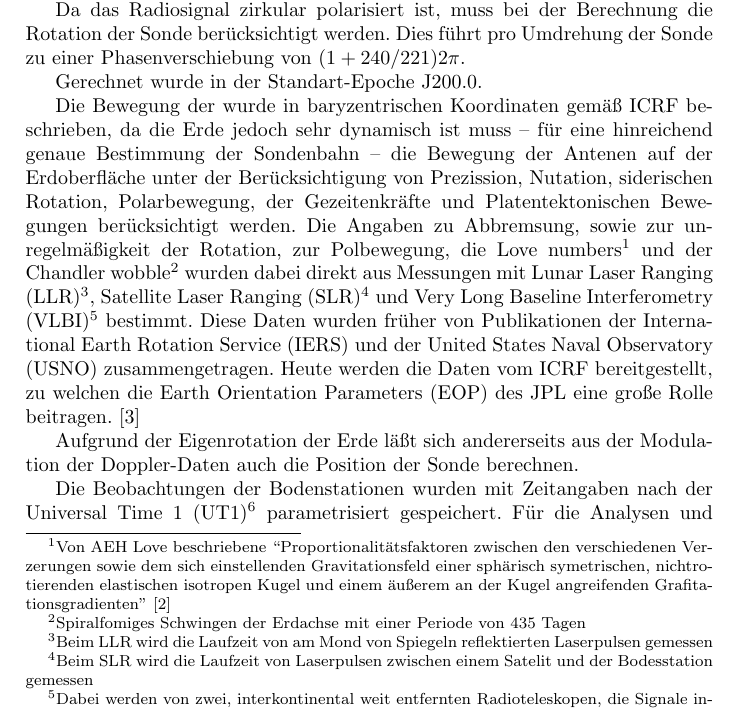
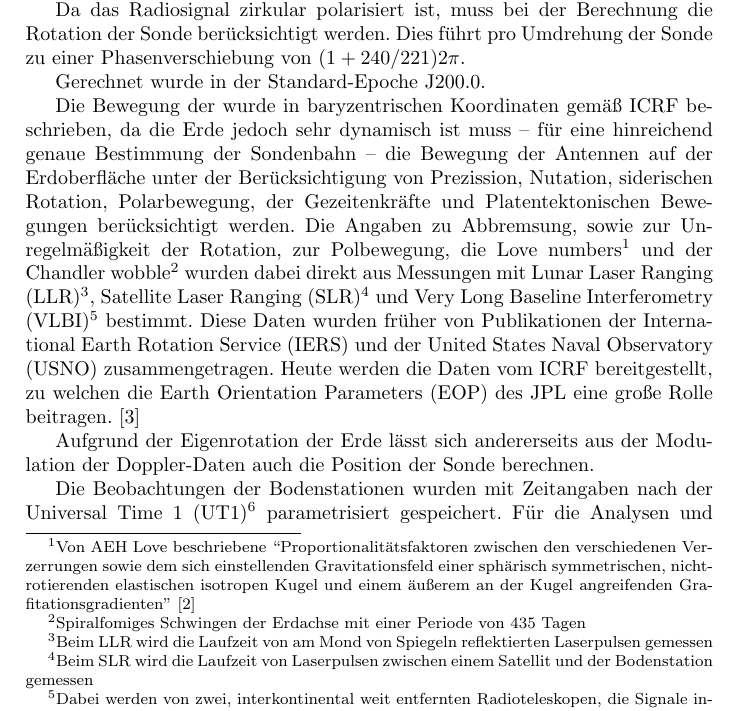
Before and after one commit to Nudin/Pioneer, a LaTeX document (main.tex, which reads messung.tex): part of page 3 of 6, cut so that both start at the same text. Compiled offline with pdfLaTeX.

Commit message:
Kleinkram (Tippos, To-do's)

```diff
--- a/messung.tex
+++ b/messung.tex
@@ -47,22 +47,26 @@ Für die genauere Bestimmung der bahn muss man einige weitere Einflüsse berück
 Da das Radiosignal zirkular polarisiert ist, muss bei der Berechnung die Rotation der Sonde berücksichtigt werden.
 Dies führt pro Umdrehung der Sonde zu einer Phasenverschiebung von $(1+240/221) 2\pi$. %mehr, richtig?
 
-Gerechnet wurde in der Standart-Epoche J200.0. %mehr
+Gerechnet wurde in der Standard-Epoche J200.0. %mehr
 
 Die Bewegung der wurde in baryzentrischen Koordinaten gemäß ICRF beschrieben, % genauer
 da die Erde jedoch sehr dynamisch ist muss – für eine hinreichend genaue Bestimmung der Sondenbahn –
-die Bewegung der Antenen auf der Erdoberfläche unter der Berücksichtigung von Prezission, Nutation,
+die Bewegung der Antennen auf der Erdoberfläche unter der Berücksichtigung von Prezission, Nutation,
 siderischen Rotation, Polarbewegung, der Gezeitenkräfte und Platentektonischen Bewegungen berücksichtigt werden.
-Die Angaben zu Abbremsung, sowie zur unregelmäßigkeit der Rotation, zur Polbewegung, die Love numbers\footnote{Von AEH
-Love beschriebene ``Proportionalitätsfaktoren zwischen den verschiedenen Verzerungen sowie dem sich einstellenden
-Gravitationsfeld einer sphärisch symetrischen, nichtrotierenden elastischen isotropen Kugel und einem äußerem an der
+Die Angaben zu Abbremsung, sowie zur Unregelmäßigkeit der Rotation, zur Polbewegung, die Love numbers\footnote{Von AEH
+Love beschriebene ``Proportionalitätsfaktoren zwischen den verschiedenen Verzerrungen sowie dem sich einstellenden
+Gravitationsfeld einer sphärisch symmetrischen, nichtrotierenden elastischen isotropen Kugel und einem äußerem an der
 Kugel angreifenden Grafitationsgradienten''\cite{Dittus2006}} und der Chandler wobble\footnote{Spiralfomiges Schwingen
 der Erdachse mit einer Periode von 435 Tagen} % Begriffe (genauer) erklären?
-wurden dabei direkt aus Messungen mit Lunar Laser Ranging (LLR)\footnote{Beim LLR wird die Laufzeit von am Mond von Spiegeln reflektierten Laserpulsen gemessen}, Satellite Laser Ranging (SLR)\footnote{Beim SLR wird die Laufzeit von Laserpulsen zwischen einem Satelit und der Bodesstation gemessen} und Very Long Baseline Interferometry (VLBI)\footnote{Dabei werden von zwei, interkontinental weit entfernten Radioteleskopen, die Signale inklusive Zeitreferenz gespeichert und die Interferenz dieser Signale am Computer stimuliert} bestimmt.
+wurden dabei direkt aus Messungen mit Lunar Laser Ranging (LLR)\footnote{Beim LLR wird die Laufzeit von am Mond von
+Spiegeln reflektierten Laserpulsen gemessen}, Satellite Laser Ranging (SLR)\footnote{Beim SLR wird die Laufzeit von
+Laserpulsen zwischen einem Satellit und der Bodenstation gemessen} und Very Long Baseline Interferometry
+(VLBI)\footnote{Dabei werden von zwei, interkontinental weit entfernten Radioteleskopen, die Signale inklusive
+Zeitreferenz gespeichert und die Interferenz dieser Signale am Computer stimuliert} bestimmt.
 Diese Daten wurden früher von Publikationen der International Earth Rotation Service (IERS) und der United States Naval Observatory (USNO) zusammengetragen. Heute werden die Daten vom ICRF bereitgestellt, zu welchen die Earth Orientation Parameters
 (EOP) des JPL eine große Rolle beitragen.\cite{Anderson2002}
 
-Aufgrund der Eigenrotation der Erde läßt sich andererseits aus der Modulation der  Doppler-Daten auch die
+Aufgrund der Eigenrotation der Erde lässt sich andererseits aus der Modulation der  Doppler-Daten auch die
 % – 3 dimensionale –
 Position der Sonde berechnen. %Aber nich besonders gut, wie wir später sehen werden	 	% mehr
 
```
Also changed, not shown: alte_u_neue_daten.tex (+0 -1 lines), main.tex (+2 -1 lines), variabel.tex (+1 -1 lines).
